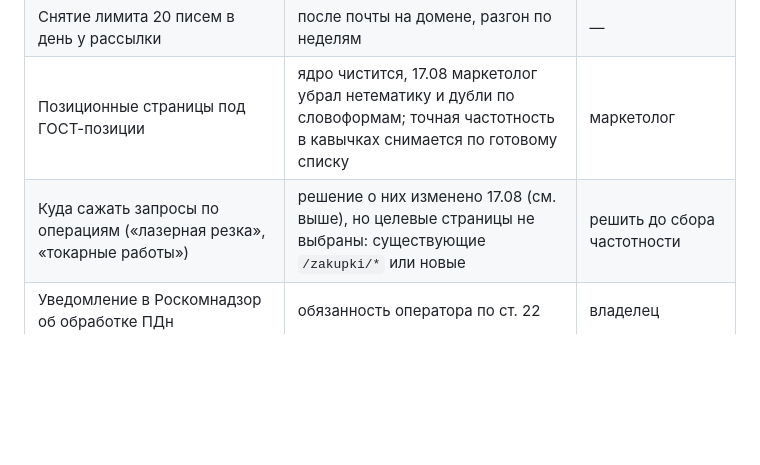
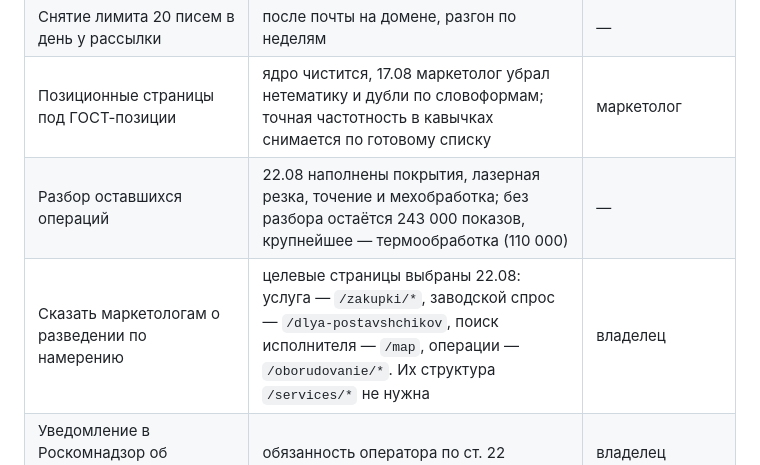
Before and after one commit to Nolan6663/b2bneft, a Markdown page: docs/roadmap.md, the part around the change. GitHub-like rendering; blank space fills up the shorter version.

Commit message:
docs(roadmap): целевые страницы выбраны, строка про них устарела
Вопрос «куда сажать запросы по операциям» закрыт 22.08: услуга идёт на
/zakupki/*, заводской спрос на /dlya-postavshchikov, поиск исполнителя на
/map, операции на /oborudovanie/*. Вместо него в ближайшем — разбор
оставшихся операций: без него 243 000 показов, крупнейшее термообработка.

Co-Authored-By: Claude Opus 5 <noreply@anthropic.com>

```diff
--- a/docs/roadmap.md
+++ b/docs/roadmap.md
@@ -309,7 +309,8 @@ Gemini после этого остался только у классифика
 | Почта на домене (Яндекс 360, MX/SPF/DKIM/DMARC) | план готов, `docs/ops-mail-domain.md` | доступ к DNS |
 | Снятие лимита 20 писем в день у рассылки | после почты на домене, разгон по неделям | — |
 | Позиционные страницы под ГОСТ-позиции | ядро чистится, 17.08 маркетолог убрал нетематику и дубли по словоформам; точная частотность в кавычках снимается по готовому списку | маркетолог |
-| Куда сажать запросы по операциям («лазерная резка», «токарные работы») | решение о них изменено 17.08 (см. выше), но целевые страницы не выбраны: существующие `/zakupki/*` или новые | решить до сбора частотности |
+| Разбор оставшихся операций | 22.08 наполнены покрытия, лазерная резка, точение и мехобработка; без разбора остаётся 243 000 показов, крупнейшее — термообработка (110 000) | — |
+| Сказать маркетологам о разведении по намерению | целевые страницы выбраны 22.08: услуга — `/zakupki/*`, заводской спрос — `/dlya-postavshchikov`, поиск исполнителя — `/map`, операции — `/oborudovanie/*`. Их структура `/services/*` не нужна | владелец |
 | Уведомление в Роскомнадзор об обработке ПДн | обязанность оператора по ст. 22 | владелец |
 | Вычитка политики и условий юристом | тексты опубликованы, правки — отдельным коммитом | юрист |
 | Настройка цели `register` в Метрике | код шлёт событие, цель не заведена | маркетолог |
```
